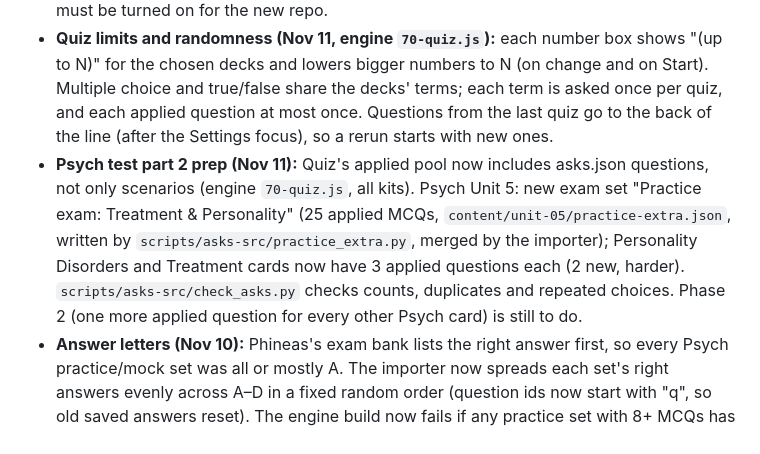
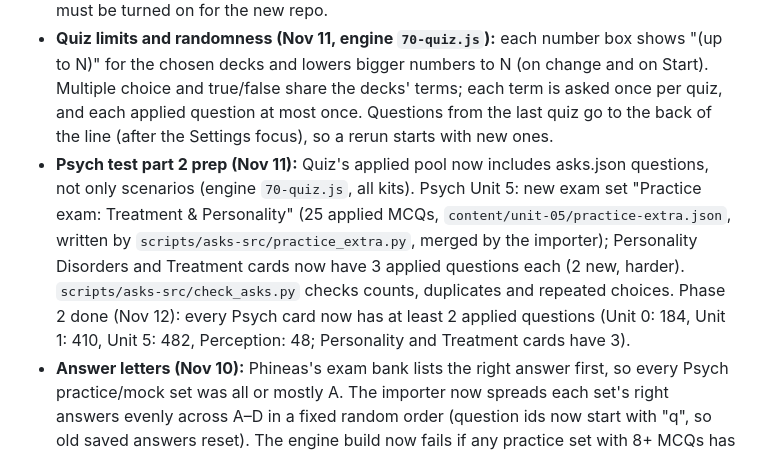
Before and after one commit to Dn4563/Study-Hub-by-David, a Markdown page: STATUS.md, the part around the change. Rendered like a GitHub page.

Commit message:
STATUS: Psych Phase 2 done
Co-Authored-By: Claude Opus 5.5 <noreply@anthropic.com>
Claude-Session: https://claude.ai/code/session_019f99uhUFEfFR5SCc14bavq

```diff
--- a/STATUS.md
+++ b/STATUS.md
@@ -46,7 +46,7 @@ David Noskow (10th grade, DKJA) keeps study kits for his classes. They all build
 - **Story intros:** `> ` lines under a `# Deck` or `## Section` heading in cards.md become plain-language intros ("The big picture" per deck, "Read this first" per section), shown in Learn before the terms (collapsed on later parts of a section) and in the Study guide. World Unit 3 has them for all 7 decks and 24 sections; other units have none yet.
 - **AP Psychology (David's format), Nov 9:** repo `Dn4563/AP-Psych-Study-Kit-by-David-`, clone `/home/user/ap-psych-study-kit-by-david-`. All content (525 visible cards, 129 scenarios, 291 exam questions, chains, tables, watch-out notes) is imported from Phineas's kit with his permission by `scripts/import-phineas.mjs` (reads `source/phineas-psych-kit.html`; his 8 hidden phobia cards stay out; his "never pair" list was deliberately not imported, David wants similar cards as wrong answers). Units: Unit 0, Unit 1, Unit 5, Perception, all `learnMix` (+ `recall` after Unit 0). We wrote one applied question per card in `scripts/asks-src/<unit>.py` (`make_asks.py` writes `asks.json`; the importer never touches it). Re-import only when Phineas gives permission again. The test needs `--max-old-space-size=4096` (set in package.json). Hub: Phineas's card is one row linking to his single page; new card "AP Psychology (David's format)" lists Unit 0, 1 and 5 (Perception stays its own unit inside the kit but is not listed on the hub, David's choice). GitHub Pages must be turned on for the new repo.
 - **Quiz limits and randomness (Nov 11, engine `70-quiz.js`):** each number box shows "(up to N)" for the chosen decks and lowers bigger numbers to N (on change and on Start). Multiple choice and true/false share the decks' terms; each term is asked once per quiz, and each applied question at most once. Questions from the last quiz go to the back of the line (after the Settings focus), so a rerun starts with new ones.
-- **Psych test part 2 prep (Nov 11):** Quiz's applied pool now includes asks.json questions, not only scenarios (engine `70-quiz.js`, all kits). Psych Unit 5: new exam set "Practice exam: Treatment & Personality" (25 applied MCQs, `content/unit-05/practice-extra.json`, written by `scripts/asks-src/practice_extra.py`, merged by the importer); Personality Disorders and Treatment cards now have 3 applied questions each (2 new, harder). `scripts/asks-src/check_asks.py` checks counts, duplicates and repeated choices. Phase 2 (one more applied question for every other Psych card) is still to do.
+- **Psych test part 2 prep (Nov 11):** Quiz's applied pool now includes asks.json questions, not only scenarios (engine `70-quiz.js`, all kits). Psych Unit 5: new exam set "Practice exam: Treatment & Personality" (25 applied MCQs, `content/unit-05/practice-extra.json`, written by `scripts/asks-src/practice_extra.py`, merged by the importer); Personality Disorders and Treatment cards now have 3 applied questions each (2 new, harder). `scripts/asks-src/check_asks.py` checks counts, duplicates and repeated choices. Phase 2 done (Nov 12): every Psych card now has at least 2 applied questions (Unit 0: 184, Unit 1: 410, Unit 5: 482, Perception: 48; Personality and Treatment cards have 3).
 - **Answer letters (Nov 10):** Phineas's exam bank lists the right answer first, so every Psych practice/mock set was all or mostly A. The importer now spreads each set's right answers evenly across A–D in a fixed random order (question ids now start with "q", so old saved answers reset). The engine build now fails if any practice set with 8+ MCQs has over 40% of its answers on one letter. Chem, World and Jewish History were already balanced.
 - **Whole-course backup (engine, Nov 9):** each kit's home page has Download backup / Restore from backup (one `.json` with every unit's saved keys, `js/85-backup.js`). If a kit has `content/import-map.json`, Restore also reads that other kit's backup: the Psych kit's map (written by `import-phineas.mjs`) turns Phineas's `ps1-known` and `ps1-miss` into known cards and trouble counts in the right units. His lesson numbers and quiz answers are not carried over.
 - **Learn mix (engine, Nov 9):** in learnMix units each lesson asks every new term as a definition question first, then about 3 of 4 terms come back as their applied question (`AP_SHARE = 0.75`); review and recall questions are applied 1 time in 3 (`AP_REVIEW`). Missed terms still return 2–3 questions later in the other form.
```
